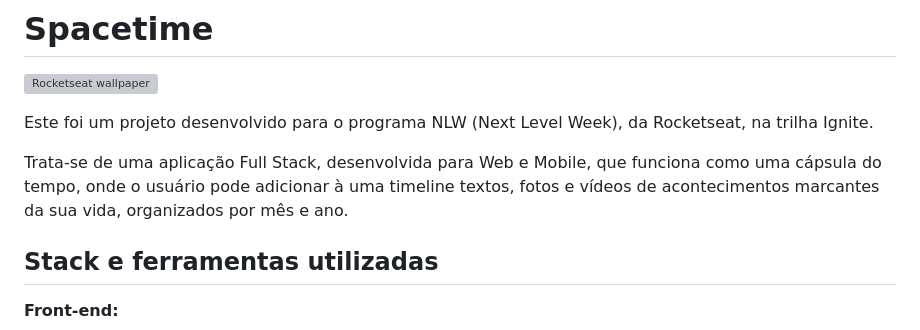
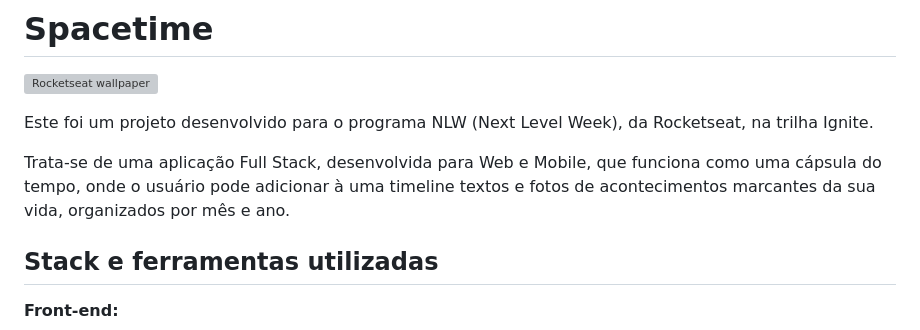
Before and after one commit to ecioferraz/rocketseat-nlw-ignite, a Markdown page: README.md, the part around the change. Drawn GitHub-style; grey boxes are pictures that could not be loaded.

```diff
--- a/README.md
+++ b/README.md
@@ -5,7 +5,7 @@
 
 Este foi um projeto desenvolvido para o programa NLW (Next Level Week), da Rocketseat, na trilha Ignite.
 
-Trata-se de uma aplicação Full Stack, desenvolvida para Web e Mobile, que funciona como uma cápsula do tempo, onde o usuário pode adicionar à uma timeline textos, fotos e vídeos de acontecimentos marcantes da sua vida, organizados por mês e ano.
+Trata-se de uma aplicação Full Stack, desenvolvida para Web e Mobile, que funciona como uma cápsula do tempo, onde o usuário pode adicionar à uma timeline textos e fotos de acontecimentos marcantes da sua vida, organizados por mês e ano.
 ## Stack e ferramentas utilizadas
 
 **Front-end:**
```
